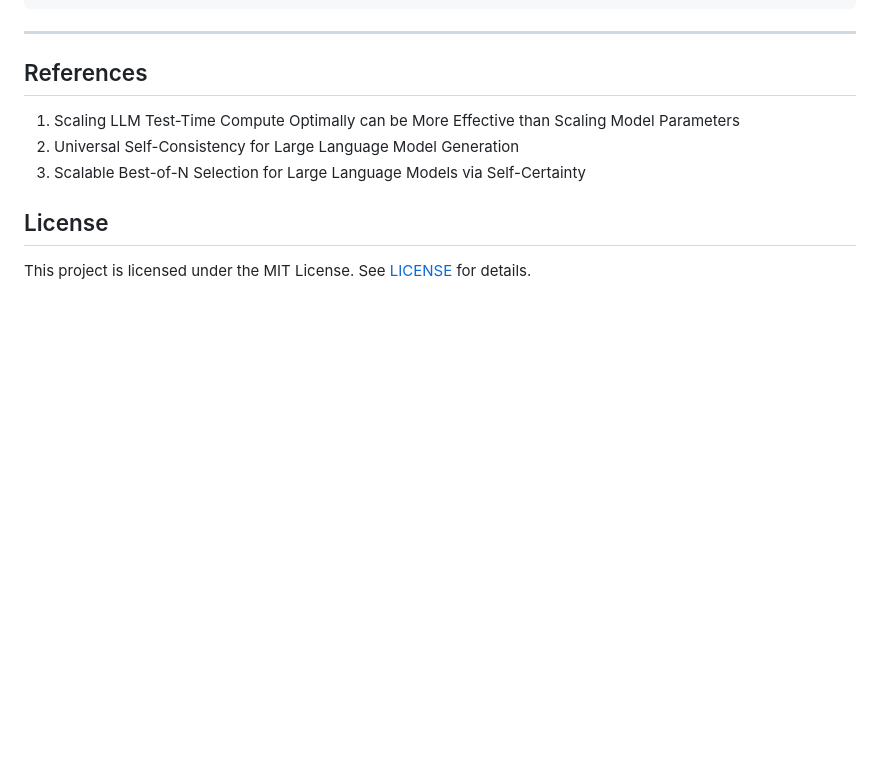
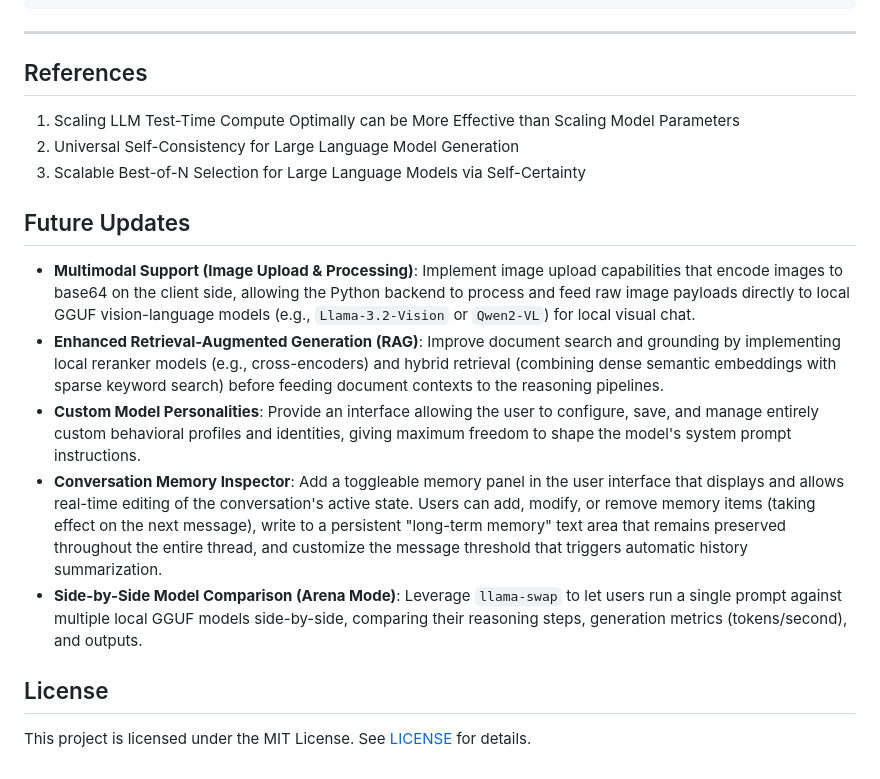
Before and after one commit to abcdef54/Athena, a Markdown page: README.md, the part around the change. GitHub-like rendering; blank space fills up the shorter version.

Commit message:
new branch

```diff
--- a/README.md
+++ b/README.md
@@ -242,6 +242,14 @@ LocalMind/
 2. Universal Self-Consistency for Large Language Model Generation
 3. Scalable Best-of-N Selection for Large Language Models via Self-Certainty
 
+## Future Updates
+
+* **Multimodal Support (Image Upload & Processing)**: Implement image upload capabilities that encode images to base64 on the client side, allowing the Python backend to process and feed raw image payloads directly to local GGUF vision-language models (e.g., `Llama-3.2-Vision` or `Qwen2-VL`) for local visual chat.
+* **Enhanced Retrieval-Augmented Generation (RAG)**: Improve document search and grounding by implementing local reranker models (e.g., cross-encoders) and hybrid retrieval (combining dense semantic embeddings with sparse keyword search) before feeding document contexts to the reasoning pipelines.
+* **Custom Model Personalities**: Provide an interface allowing the user to configure, save, and manage entirely custom behavioral profiles and identities, giving maximum freedom to shape the model's system prompt instructions.
+* **Conversation Memory Inspector**: Add a toggleable memory panel in the user interface that displays and allows real-time editing of the conversation's active state. Users can add, modify, or remove memory items (taking effect on the next message), write to a persistent "long-term memory" text area that remains preserved throughout the entire thread, and customize the message threshold that triggers automatic history summarization.
+* **Side-by-Side Model Comparison (Arena Mode)**: Leverage `llama-swap` to let users run a single prompt against multiple local GGUF models side-by-side, comparing their reasoning steps, generation metrics (tokens/second), and outputs.
+
 ## License
 
 This project is licensed under the MIT License. See [LICENSE](LICENSE) for details.
```
